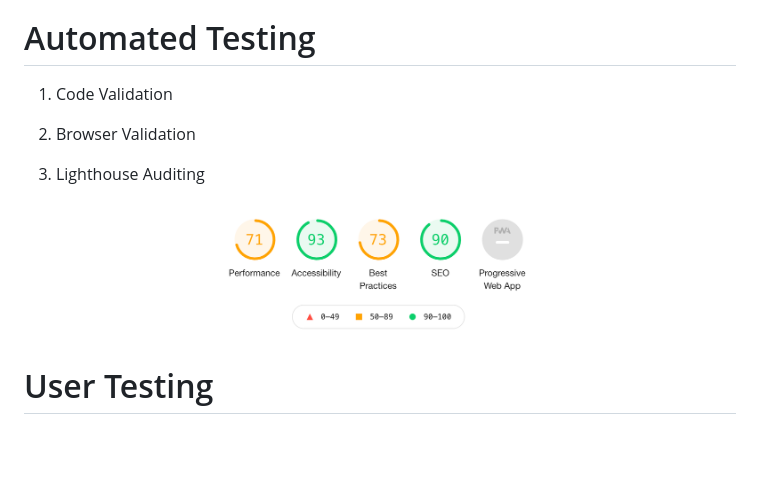
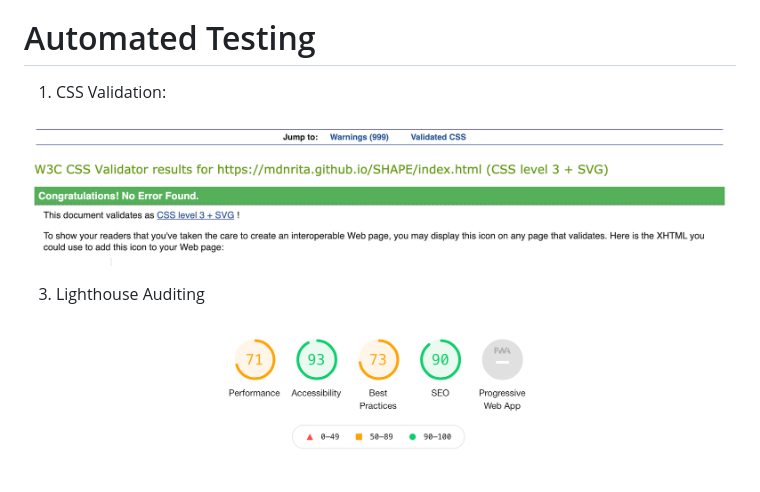
Before and after one commit to mdnrita/SHAPE, a Markdown page: testing.md, the part around the change. GitHub-like rendering; pictures changed too: assets/images/css-validator.png (added); blank space fills up the shorter version.

Commit message:
testing-final-changes

```diff
--- a/testing.md
+++ b/testing.md
@@ -138,12 +138,10 @@
 
 # Automated Testing
 
-1. Code Validation
+1. CSS Validation:
 
-2. Browser Validation
+![CSS Validation](assets/images/css-validator.png)
 
 3. Lighthouse Auditing
 
 ![Lighthouse Auditing](assets/images/lighthouse.png)
-
-# User Testing
```
